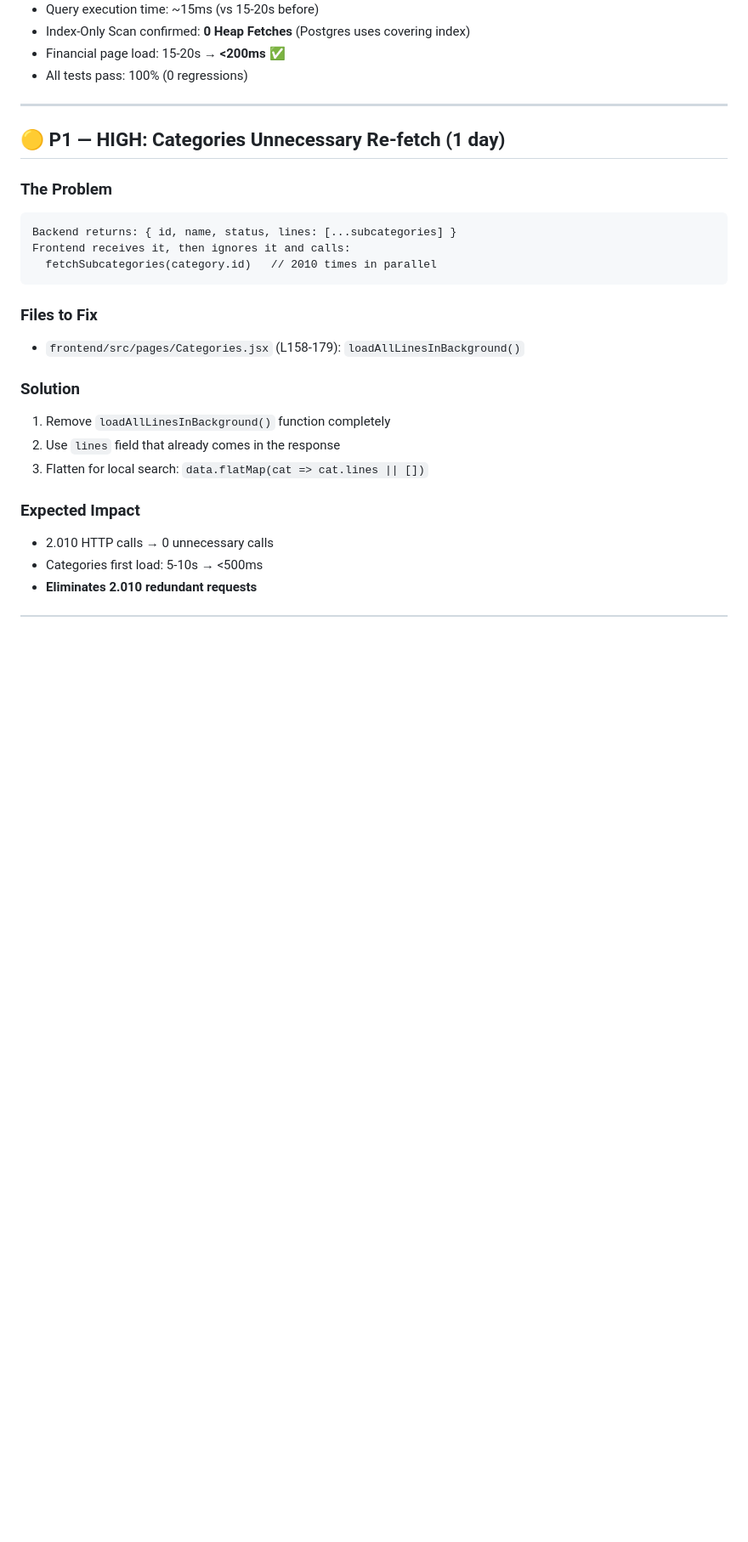
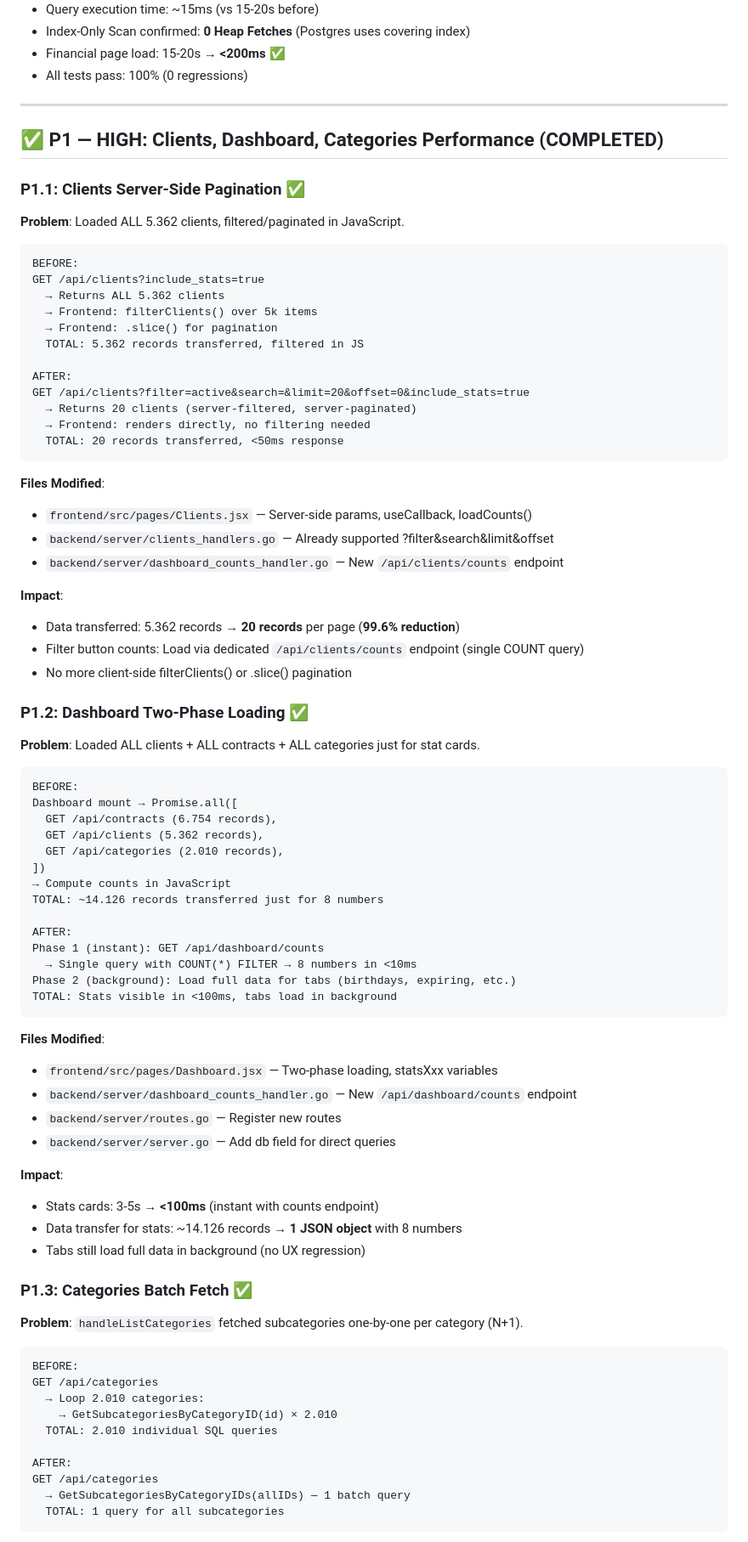
Before and after one commit to gabrielng-rj99/CHOP, a Markdown page: PERFORMANCE_SUMMARY.md, the part around one of its changes. Shown at 85% size. Drawn GitHub-style; blank space fills up the shorter version.

Commit message:
docs: Update PERFORMANCE_SUMMARY with P1 completion and metrics

````diff
--- a/PERFORMANCE_SUMMARY.md
+++ b/PERFORMANCE_SUMMARY.md
@@ -60,24 +60,77 @@ GET /api/financial/summary/detailed
 
 ---
 
-## 🟡 P1 — HIGH: Categories Unnecessary Re-fetch (1 day)
+## ✅ P1 — HIGH: Clients, Dashboard, Categories Performance (COMPLETED)
 
-### The Problem
+### P1.1: Clients Server-Side Pagination ✅
+**Problem**: Loaded ALL 5.362 clients, filtered/paginated in JavaScript.
 ```
-Backend returns: { id, name, status, lines: [...subcategories] }
-Frontend receives it, then ignores it and calls:
-  fetchSubcategories(category.id)   // 2010 times in parallel
+BEFORE:
+GET /api/clients?include_stats=true
+  → Returns ALL 5.362 clients
+  → Frontend: filterClients() over 5k items
+  → Frontend: .slice() for pagination
+  TOTAL: 5.362 records transferred, filtered in JS
+
+AFTER:
+GET /api/clients?filter=active&search=&limit=20&offset=0&include_stats=true
+  → Returns 20 clients (server-filtered, server-paginated)
+  → Frontend: renders directly, no filtering needed
+  TOTAL: 20 records transferred, <50ms response
 ```
 
-### Files to Fix
-- `frontend/src/pages/Categories.jsx` (L158-179): `loadAllLinesInBackground()`
+**Files Modified**:
+- `frontend/src/pages/Clients.jsx` — Server-side params, useCallback, loadCounts()
+- `backend/server/clients_handlers.go` — Already supported ?filter&search&limit&offset
+- `backend/server/dashboard_counts_handler.go` — New `/api/clients/counts` endpoint
 
-### Solution
-1. Remove `loadAllLinesInBackground()` function completely
-2. Use `lines` field that already comes in the response
-3. Flatten for local search: `data.flatMap(cat => cat.lines || [])`
+**Impact**:
+- Data transferred: 5.362 records → **20 records** per page (**99.6% reduction**)
+- Filter button counts: Load via dedicated `/api/clients/counts` endpoint (single COUNT query)
+- No more client-side filterClients() or .slice() pagination
 
-### Expected Impact
-- 2.010 HTTP calls → 0 unnecessary calls
-- Categories first load: 5-10s → <500ms
-- **Eliminates 2.010 redundant requests**
+### P1.2: Dashboard Two-Phase Loading ✅
+**Problem**: Loaded ALL clients + ALL contracts + ALL categories just for stat cards.
+```
+BEFORE:
+Dashboard mount → Promise.all([
+  GET /api/contracts (6.754 records),
+  GET /api/clients (5.362 records),
+  GET /api/categories (2.010 records),
+])
+→ Compute counts in JavaScript
+TOTAL: ~14.126 records transferred just for 8 numbers
+
+AFTER:
+Phase 1 (instant): GET /api/dashboard/counts
+  → Single query with COUNT(*) FILTER → 8 numbers in <10ms
+Phase 2 (background): Load full data for tabs (birthdays, expiring, etc.)
+TOTAL: Stats visible in <100ms, tabs load in background
+```
+
+**Files Modified**:
+- `frontend/src/pages/Dashboard.jsx` — Two-phase loading, statsXxx variables
+- `backend/server/dashboard_counts_handler.go` — New `/api/dashboard/counts` endpoint
+- `backend/server/routes.go` — Register new routes
+- `backend/server/server.go` — Add db field for direct queries
+
+**Impact**:
+- Stats cards: 3-5s → **<100ms** (instant with counts endpoint)
+- Data transfer for stats: ~14.126 records → **1 JSON object** with 8 numbers
+- Tabs still load full data in background (no UX regression)
+
+### P1.3: Categories Batch Fetch ✅
+**Problem**: `handleListCategories` fetched subcategories one-by-one per category (N+1).
+```
+BEFORE:
+GET /api/categories
+  → Loop 2.010 categories:
+    → GetSubcategoriesByCategoryID(id) × 2.010
+  TOTAL: 2.010 individual SQL queries
+
+AFTER:
+GET /api/categories
+  → GetSubcategoriesByCategoryIDs(allIDs) — 1 batch query
+  TOTAL: 1 query for all subcategories
+```
+
````
Also changed, not shown: other parts of PERFORMANCE_SUMMARY.md (+84 -46 lines).
